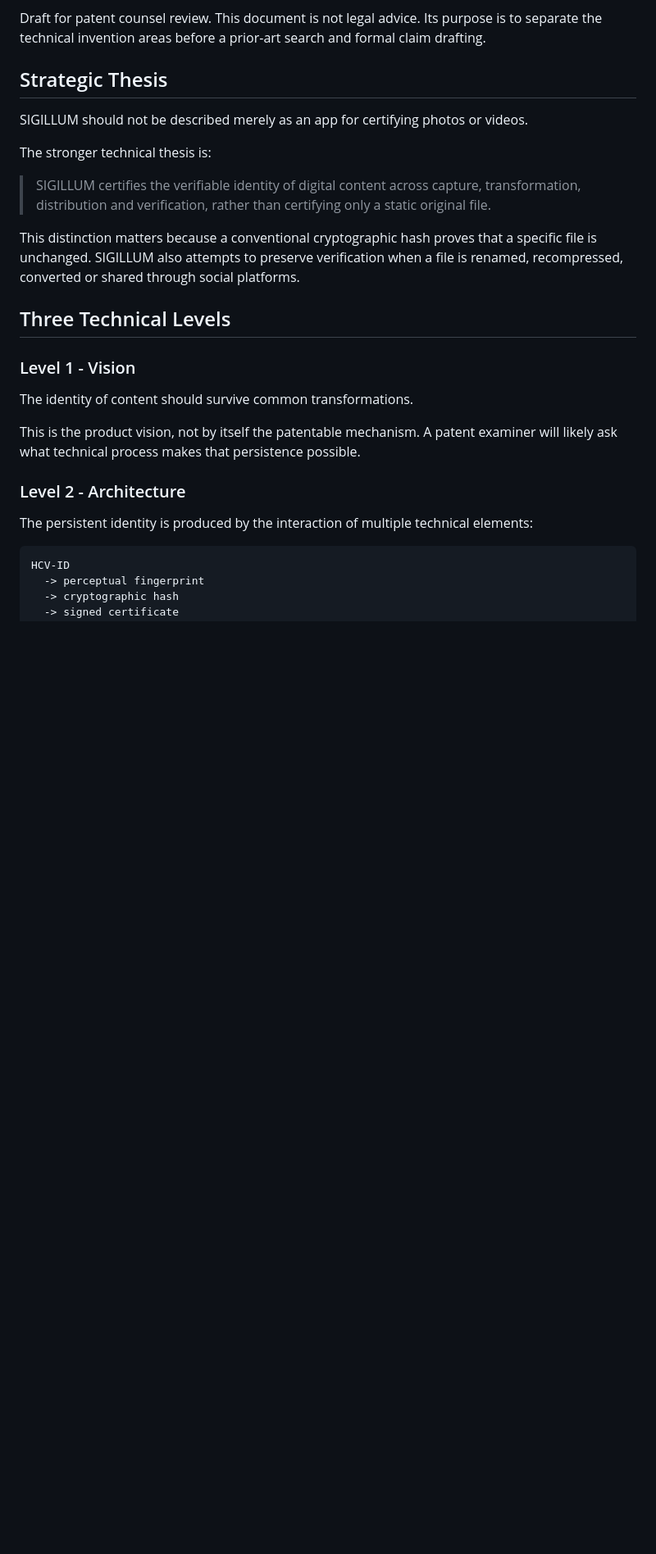
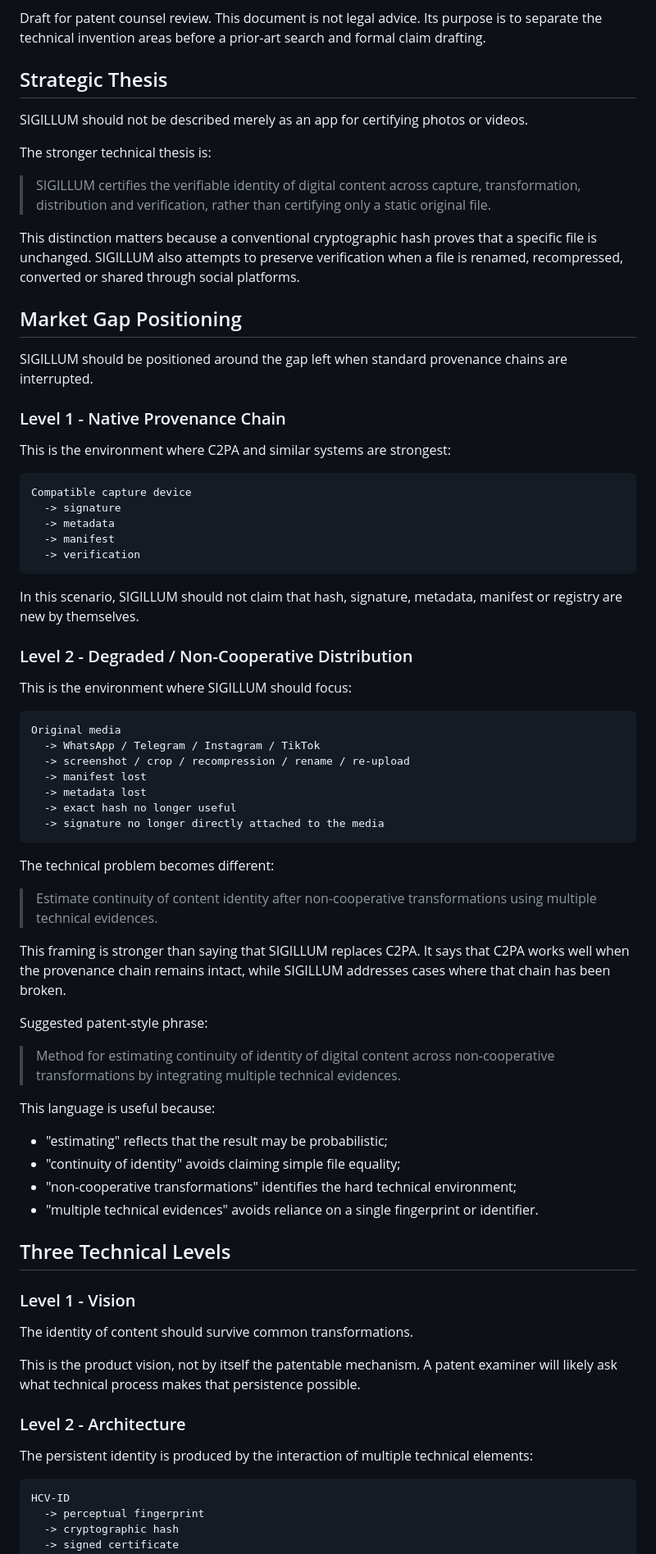
Before and after one commit to MARCELLOORIZIO/sigillum-hcv, a Markdown page: SIGILLUM_PATENT_INVENTION_MAP.md, the part around one of its changes. Shown at 82% size. GitHub-like rendering; blank space fills up the shorter version.

````diff
--- a/SIGILLUM_PATENT_INVENTION_MAP.md
+++ b/SIGILLUM_PATENT_INVENTION_MAP.md
@@ -11,6 +11,55 @@ The stronger technical thesis is:
 > SIGILLUM certifies the verifiable identity of digital content across capture, transformation, distribution and verification, rather than certifying only a static original file.
 
 This distinction matters because a conventional cryptographic hash proves that a specific file is unchanged. SIGILLUM also attempts to preserve verification when a file is renamed, recompressed, converted or shared through social platforms.
+
+## Market Gap Positioning
+
+SIGILLUM should be positioned around the gap left when standard provenance chains are interrupted.
+
+### Level 1 - Native Provenance Chain
+
+This is the environment where C2PA and similar systems are strongest:
+
+```text
+Compatible capture device
+  -> signature
+  -> metadata
+  -> manifest
+  -> verification
+```
+
+In this scenario, SIGILLUM should not claim that hash, signature, metadata, manifest or registry are new by themselves.
+
+### Level 2 - Degraded / Non-Cooperative Distribution
+
+This is the environment where SIGILLUM should focus:
+
+```text
+Original media
+  -> WhatsApp / Telegram / Instagram / TikTok
+  -> screenshot / crop / recompression / rename / re-upload
+  -> manifest lost
+  -> metadata lost
+  -> exact hash no longer useful
+  -> signature no longer directly attached to the media
+```
+
+The technical problem becomes different:
+
+> Estimate continuity of content identity after non-cooperative transformations using multiple technical evidences.
+
+This framing is stronger than saying that SIGILLUM replaces C2PA. It says that C2PA works well when the provenance chain remains intact, while SIGILLUM addresses cases where that chain has been broken.
+
+Suggested patent-style phrase:
+
+> Method for estimating continuity of identity of digital content across non-cooperative transformations by integrating multiple technical evidences.
+
+This language is useful because:
+
+- "estimating" reflects that the result may be probabilistic;
+- "continuity of identity" avoids claiming simple file equality;
+- "non-cooperative transformations" identifies the hard technical environment;
+- "multiple technical evidences" avoids reliance on a single fingerprint or identifier.
 
 ## Three Technical Levels
 
````
Also changed, not shown: other parts of SIGILLUM_PATENT_INVENTION_MAP.md (+146 -1 lines).
